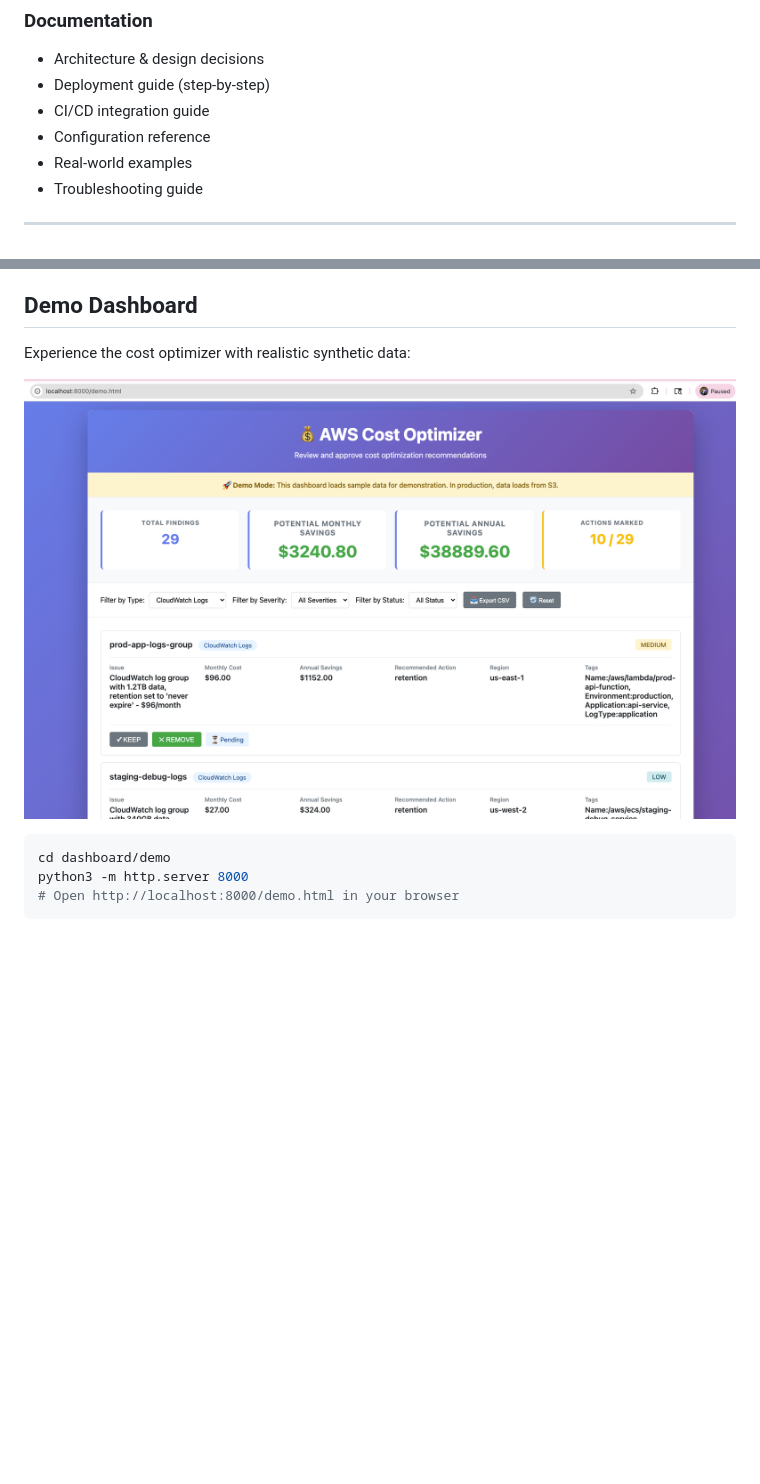
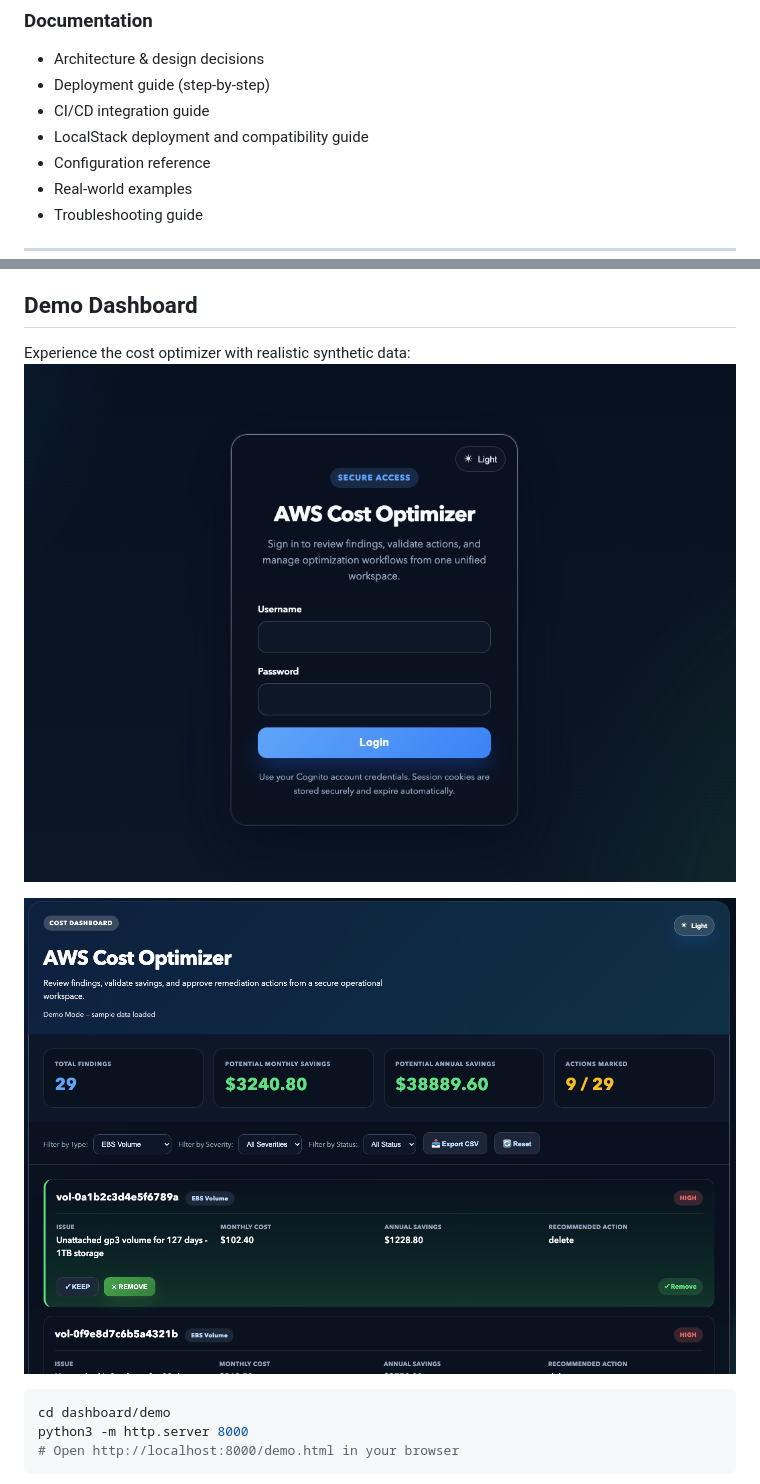
Before and after one commit to kondaparthi/aws-cost-optimizer, a Markdown page: README.md, 2 parts joined by grey strips. GitHub-like rendering; pictures changed too: dashboard/demo/dashboard-login.png (added), dashboard/demo/dashboard-screenshot.png; blank space fills up the shorter version.

Commit message:
Update README LocalStack docs link and demo dashboard images

```diff
--- a/README.md
+++ b/README.md
@@ -192,6 +192,7 @@ Dashboard shows results
 - Architecture & design decisions
 - Deployment guide (step-by-step)
 - CI/CD integration guide
+- LocalStack deployment and compatibility guide
 - Configuration reference
 - Real-world examples
 - Troubleshooting guide
@@ -431,6 +432,7 @@ Dashboard shows findings from ALL accounts with regional breakdown.
 ## Demo Dashboard
 
 Experience the cost optimizer with realistic synthetic data:
+![AWS Cost Optimizer Dashboard Login](dashboard/demo/dashboard-login.png)
 
 ![AWS Cost Optimizer Dashboard](dashboard/demo/dashboard-screenshot.png)
 
```
